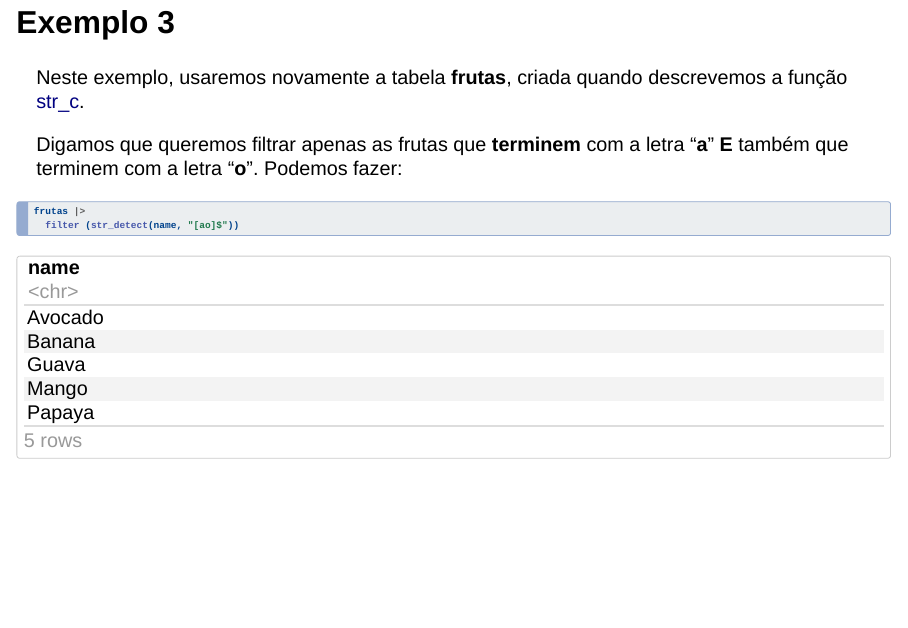
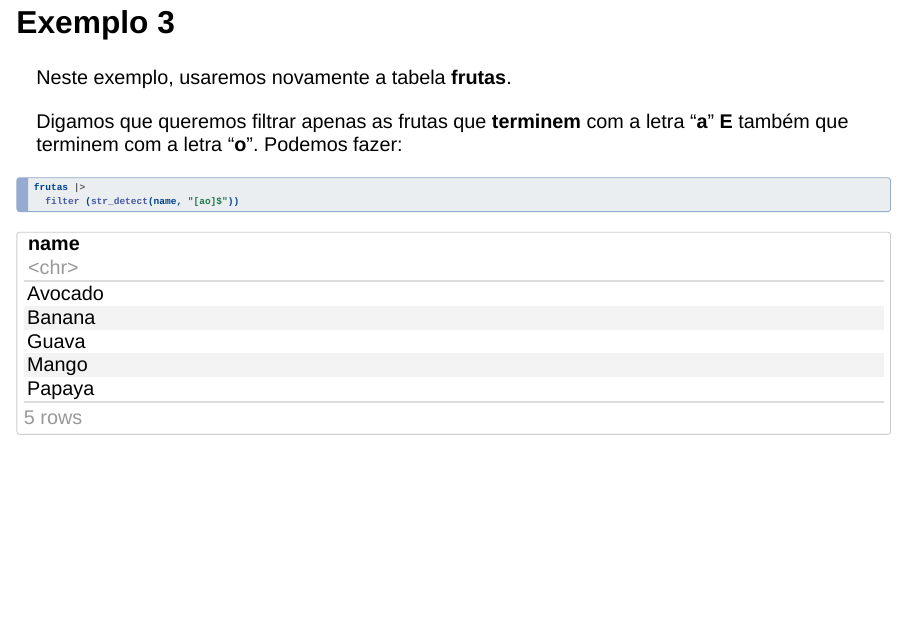
Before and after one commit to scopinho/Workshops, a Quarto document (Regex_R/Regex_R.qmd): page 31 of 43. Rendered offline with R 4.5, knitr and Pandoc in place of Quarto, with nearby package versions; drawn as Slidy slides in place of the format the file asks for; some code elsewhere in the file could not run offline.

```diff
--- a/Regex_R/Regex_R.qmd
+++ b/Regex_R/Regex_R.qmd
@@ -394,7 +394,7 @@
 
 ## Exemplo 3
 
-Neste exemplo, usaremos novamente a tabela **frutas**, criada quando descrevemos a função [str_c]().
+Neste exemplo, usaremos novamente a tabela **frutas**.
 
 Digamos que queremos filtrar apenas as frutas que **terminem** com a letra "**a**" **E** também que terminem com a letra "**o**". Podemos fazer:
 
```
Also changed, not shown: Regex_R/Regex_R.html.
